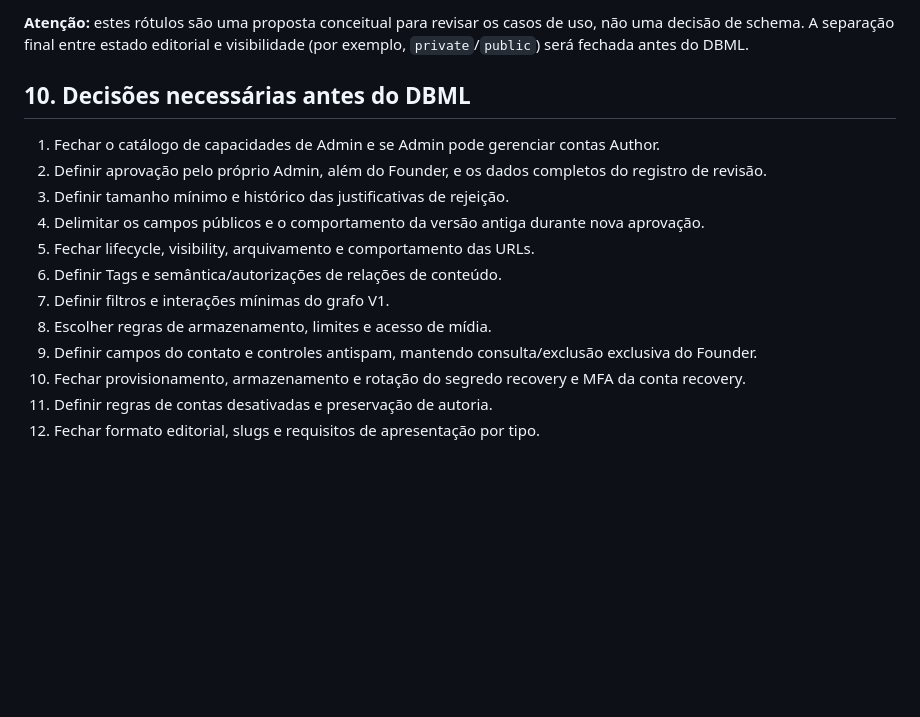
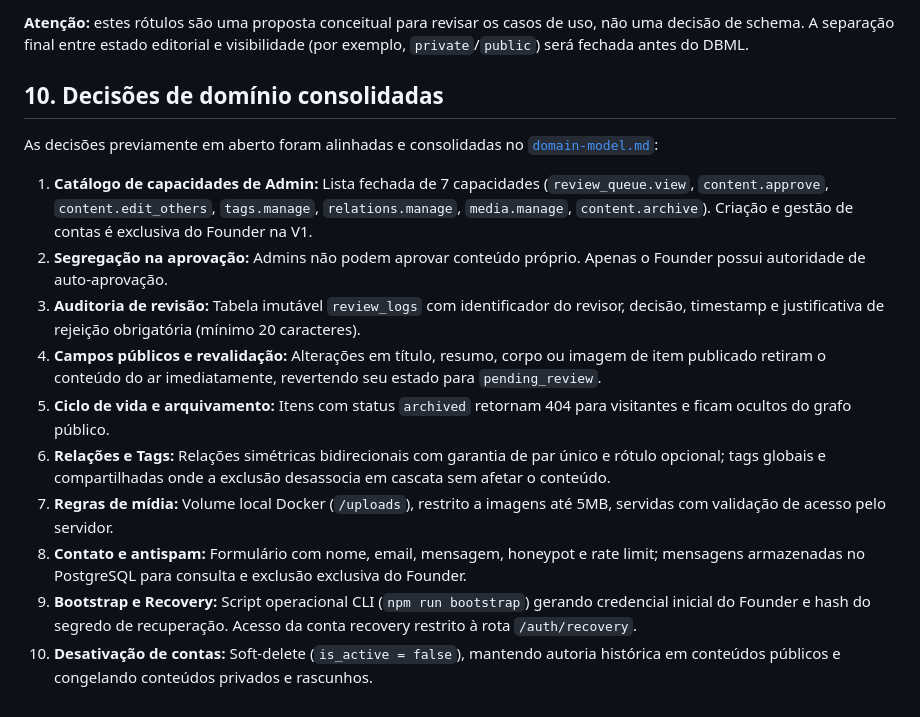
Before and after one commit to rodrigo-seabra/MyDevLab, a Markdown page: docs/domain/business-rules.md, the part around the change. Drawn GitHub-style; blank space fills up the shorter version.

Commit message:
docs: consolidate domain decisions and create domain model

```diff
--- a/docs/domain/business-rules.md
+++ b/docs/domain/business-rules.md
@@ -195,17 +195,17 @@ Para representar os fluxos descritos, os estados candidatos são:
 
 **Atenção:** estes rótulos são uma proposta conceitual para revisar os casos de uso, não uma decisão de schema. A separação final entre estado editorial e visibilidade (por exemplo, `private`/`public`) será fechada antes do DBML.
 
-## 10. Decisões necessárias antes do DBML
+## 10. Decisões de domínio consolidadas
 
-1. Fechar o catálogo de capacidades de Admin e se Admin pode gerenciar contas Author.
-2. Definir aprovação pelo próprio Admin, além do Founder, e os dados completos do registro de revisão.
-3. Definir tamanho mínimo e histórico das justificativas de rejeição.
-4. Delimitar os campos públicos e o comportamento da versão antiga durante nova aprovação.
-5. Fechar lifecycle, visibility, arquivamento e comportamento das URLs.
-6. Definir Tags e semântica/autorizações de relações de conteúdo.
-7. Definir filtros e interações mínimas do grafo V1.
-8. Escolher regras de armazenamento, limites e acesso de mídia.
-9. Definir campos do contato e controles antispam, mantendo consulta/exclusão exclusiva do Founder.
-10. Fechar provisionamento, armazenamento e rotação do segredo recovery e MFA da conta recovery.
-11. Definir regras de contas desativadas e preservação de autoria.
-12. Fechar formato editorial, slugs e requisitos de apresentação por tipo.
+As decisões previamente em aberto foram alinhadas e consolidadas no [`domain-model.md`](file:///c:/Users/Rainha/Desktop/teste/MyDevHub/docs/domain/domain-model.md):
+
+1. **Catálogo de capacidades de Admin:** Lista fechada de 7 capacidades (`review_queue.view`, `content.approve`, `content.edit_others`, `tags.manage`, `relations.manage`, `media.manage`, `content.archive`). Criação e gestão de contas é exclusiva do Founder na V1.
+2. **Segregação na aprovação:** Admins não podem aprovar conteúdo próprio. Apenas o Founder possui autoridade de auto-aprovação.
+3. **Auditoria de revisão:** Tabela imutável `review_logs` com identificador do revisor, decisão, timestamp e justificativa de rejeição obrigatória (mínimo 20 caracteres).
+4. **Campos públicos e revalidação:** Alterações em título, resumo, corpo ou imagem de item publicado retiram o conteúdo do ar imediatamente, revertendo seu estado para `pending_review`.
+5. **Ciclo de vida e arquivamento:** Itens com status `archived` retornam 404 para visitantes e ficam ocultos do grafo público.
+6. **Relações e Tags:** Relações simétricas bidirecionais com garantia de par único e rótulo opcional; tags globais e compartilhadas onde a exclusão desassocia em cascata sem afetar o conteúdo.
+7. **Regras de mídia:** Volume local Docker (`/uploads`), restrito a imagens até 5MB, servidas com validação de acesso pelo servidor.
+8. **Contato e antispam:** Formulário com nome, email, mensagem, honeypot e rate limit; mensagens armazenadas no PostgreSQL para consulta e exclusão exclusiva do Founder.
+9. **Bootstrap e Recovery:** Script operacional CLI (`npm run bootstrap`) gerando credencial inicial do Founder e hash do segredo de recuperação. Acesso da conta recovery restrito à rota `/auth/recovery`.
+10. **Desativação de contas:** Soft-delete (`is_active = false`), mantendo autoria histórica em conteúdos públicos e congelando conteúdos privados e rascunhos.
```
Also changed, not shown: docs/domain/domain-model.md (added, +198 -0 lines), docs/domain/scope.md (+18 -27 lines).
